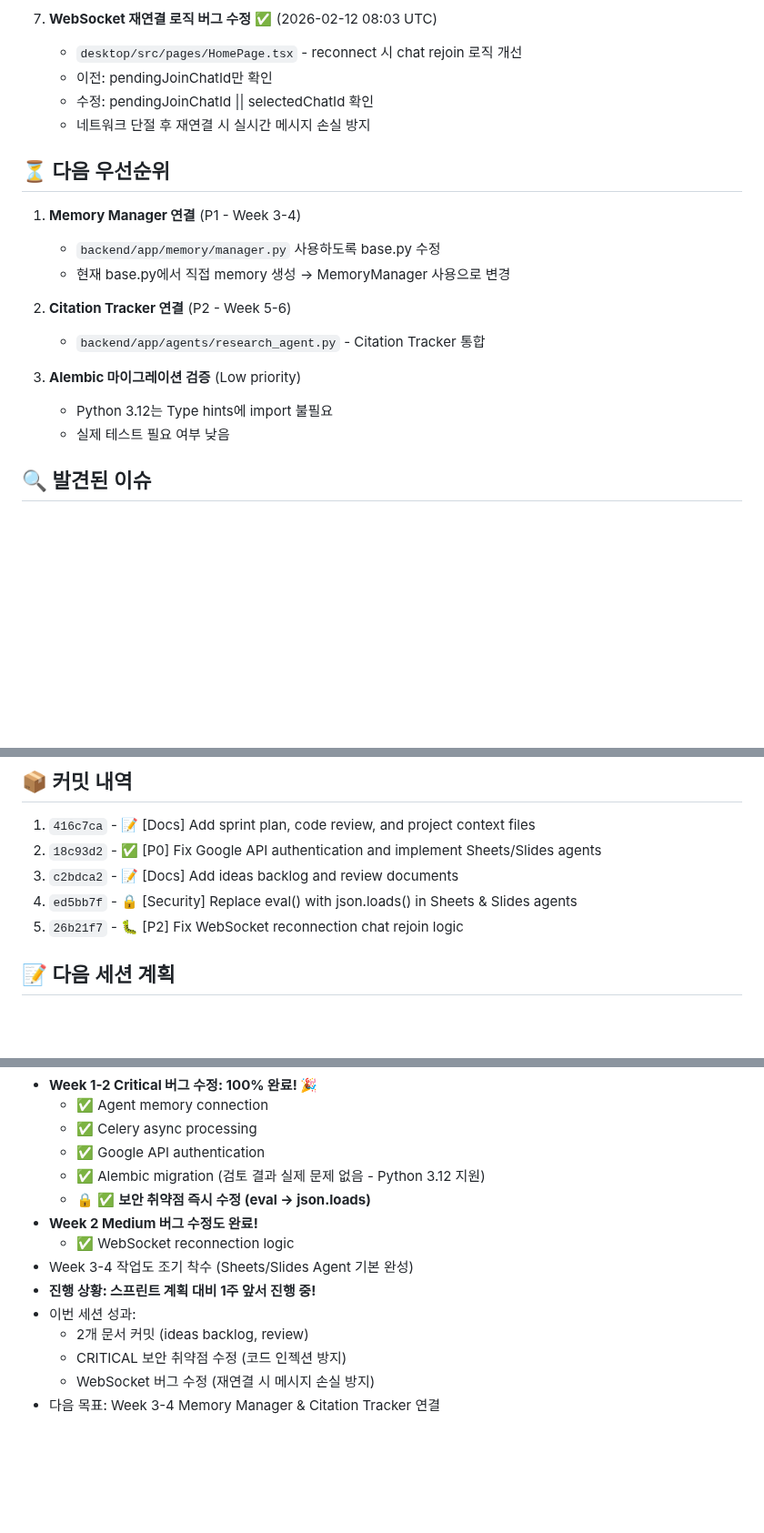
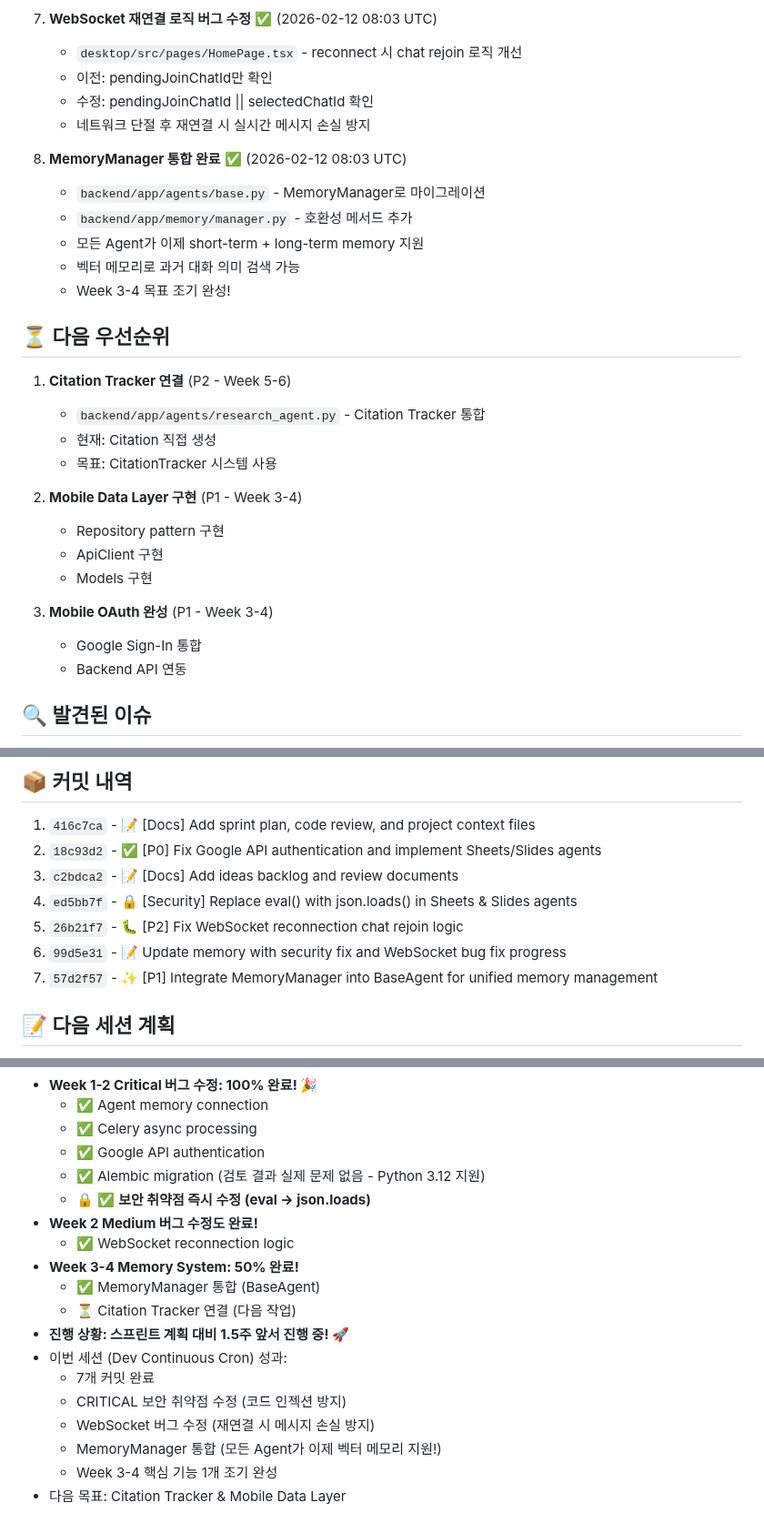
Before and after one commit to choibongseok/my-superagent, a Markdown page: memory/2026-02-12.md, 3 parts joined by grey strips. Shown at 91% size. GitHub-like rendering; blank space fills up the shorter version.

Commit message:
📝 Update memory with MemoryManager integration progress

```diff
--- a/memory/2026-02-12.md
+++ b/memory/2026-02-12.md
@@ -48,17 +48,27 @@ Dev Continuous 크론잡 실행 - 이전 작업 이어서 진행
    - 수정: pendingJoinChatId || selectedChatId 확인
    - 네트워크 단절 후 재연결 시 실시간 메시지 손실 방지
 
+8. **MemoryManager 통합 완료** ✅ (2026-02-12 08:03 UTC)
+   - `backend/app/agents/base.py` - MemoryManager로 마이그레이션
+   - `backend/app/memory/manager.py` - 호환성 메서드 추가
+   - 모든 Agent가 이제 short-term + long-term memory 지원
+   - 벡터 메모리로 과거 대화 의미 검색 가능
+   - Week 3-4 목표 조기 완성!
+
 ## ⏳ 다음 우선순위
-1. **Memory Manager 연결** (P1 - Week 3-4)
-   - `backend/app/memory/manager.py` 사용하도록 base.py 수정
-   - 현재 base.py에서 직접 memory 생성 → MemoryManager 사용으로 변경
+1. **Citation Tracker 연결** (P2 - Week 5-6)
+   - `backend/app/agents/research_agent.py` - Citation Tracker 통합
+   - 현재: Citation 직접 생성
+   - 목표: CitationTracker 시스템 사용
 
-2. **Citation Tracker 연결** (P2 - Week 5-6)
-   - `backend/app/agents/research_agent.py` - Citation Tracker 통합
+2. **Mobile Data Layer 구현** (P1 - Week 3-4)
+   - Repository pattern 구현
+   - ApiClient 구현
+   - Models 구현
 
-3. **Alembic 마이그레이션 검증** (Low priority)
-   - Python 3.12는 Type hints에 import 불필요
-   - 실제 테스트 필요 여부 낮음
+3. **Mobile OAuth 완성** (P1 - Week 3-4)
+   - Google Sign-In 통합
+   - Backend API 연동
 
 ## 🔍 발견된 이슈
 - memory/ 폴더가 없었음 → 생성 완료
@@ -70,6 +80,8 @@ Dev Continuous 크론잡 실행 - 이전 작업 이어서 진행
 3. `c2bdca2` - 📝 [Docs] Add ideas backlog and review documents
 4. `ed5bb7f` - 🔒 [Security] Replace eval() with json.loads() in Sheets & Slides agents
 5. `26b21f7` - 🐛 [P2] Fix WebSocket reconnection chat rejoin logic
+6. `99d5e31` - 📝 Update memory with security fix and WebSocket bug fix progress
+7. `57d2f57` - ✨ [P1] Integrate MemoryManager into BaseAgent for unified memory management
 
 ## 📝 다음 세션 계획
 1. Alembic 마이그레이션 테스트 및 수정
@@ -86,10 +98,14 @@ Dev Continuous 크론잡 실행 - 이전 작업 이어서 진행
   - 🔒 ✅ **보안 취약점 즉시 수정 (eval → json.loads)**
 - **Week 2 Medium 버그 수정도 완료!**
   - ✅ WebSocket reconnection logic
-- Week 3-4 작업도 조기 착수 (Sheets/Slides Agent 기본 완성)
-- **진행 상황: 스프린트 계획 대비 1주 앞서 진행 중!**
-- 이번 세션 성과:
-  - 2개 문서 커밋 (ideas backlog, review)
+- **Week 3-4 Memory System: 50% 완료!**
+  - ✅ MemoryManager 통합 (BaseAgent)
+  - ⏳ Citation Tracker 연결 (다음 작업)
+- **진행 상황: 스프린트 계획 대비 1.5주 앞서 진행 중! 🚀**
+- 이번 세션 (Dev Continuous Cron) 성과:
+  - 7개 커밋 완료
   - CRITICAL 보안 취약점 수정 (코드 인젝션 방지)
   - WebSocket 버그 수정 (재연결 시 메시지 손실 방지)
-- 다음 목표: Week 3-4 Memory Manager & Citation Tracker 연결
+  - MemoryManager 통합 (모든 Agent가 이제 벡터 메모리 지원!)
+  - Week 3-4 핵심 기능 1개 조기 완성
+- 다음 목표: Citation Tracker & Mobile Data Layer
```
